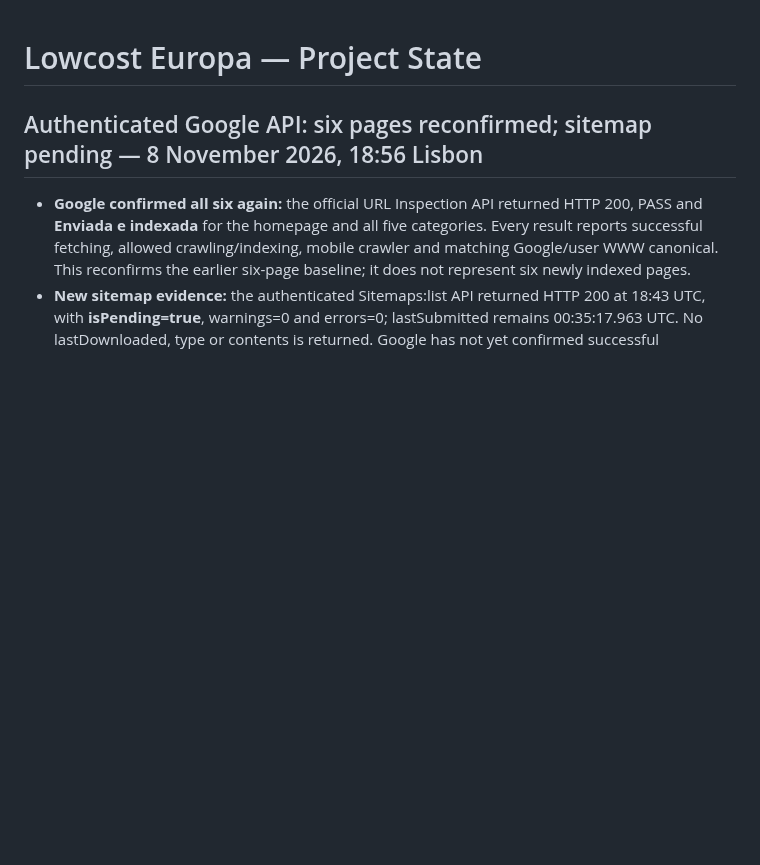
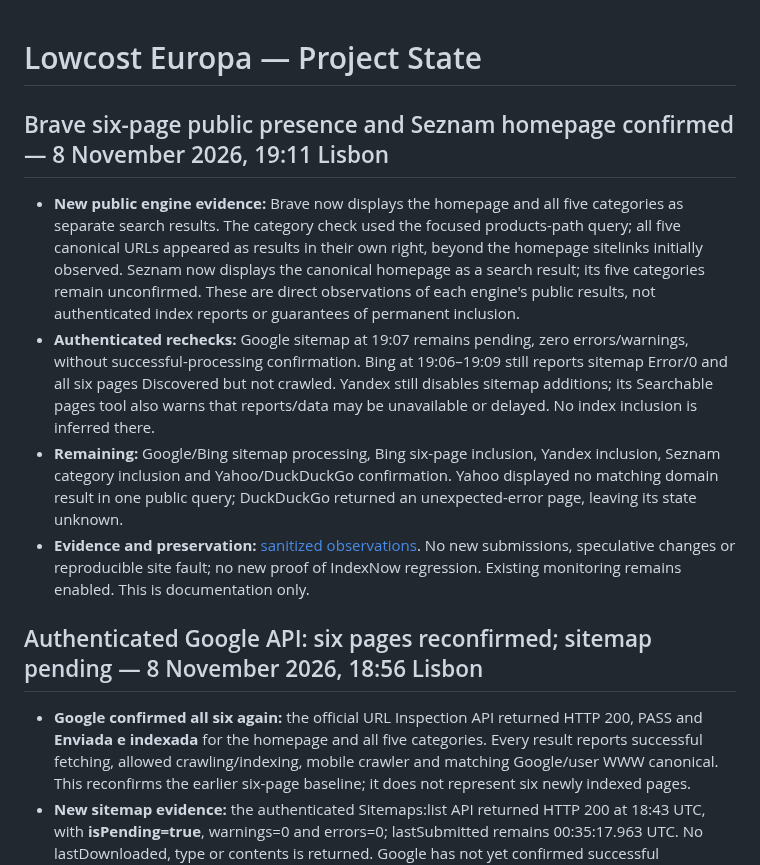
Before and after one commit to martaxi-boss/lowcost-europa, a Markdown page: PROJECT_STATE.md, the part around the change. Rendered like a GitHub page; blank space fills up the shorter version.

Commit message:
Update current engine state with Brave and Seznam public confirmations

```diff
--- a/PROJECT_STATE.md
+++ b/PROJECT_STATE.md
@@ -1,4 +1,12 @@
 # Lowcost Europa — Project State
+
+## Brave six-page public presence and Seznam homepage confirmed — 8 November 2026, 19:11 Lisbon
+
+- **New public engine evidence:** Brave now displays the homepage and all five categories as separate search results. The category check used the focused products-path query; all five canonical URLs appeared as results in their own right, beyond the homepage sitelinks initially observed. Seznam now displays the canonical homepage as a search result; its five categories remain unconfirmed. These are direct observations of each engine's public results, not authenticated index reports or guarantees of permanent inclusion.
+- **Authenticated rechecks:** Google sitemap at 19:07 remains pending, zero errors/warnings, without successful-processing confirmation. Bing at 19:06–19:09 still reports sitemap Error/0 and all six pages Discovered but not crawled. Yandex still disables sitemap additions; its Searchable pages tool also warns that reports/data may be unavailable or delayed. No index inclusion is inferred there.
+- **Remaining:** Google/Bing sitemap processing, Bing six-page inclusion, Yandex inclusion, Seznam category inclusion and Yahoo/DuckDuckGo confirmation. Yahoo displayed no matching domain result in one public query; DuckDuckGo returned an unexpected-error page, leaving its state unknown.
+- **Evidence and preservation:** [sanitized observations](docs/operations/international-search-followup-20261108-1911.json). No new submissions, speculative changes or reproducible site fault; no new proof of IndexNow regression. Existing monitoring remains enabled. This is documentation only.
+
 
 ## Authenticated Google API: six pages reconfirmed; sitemap pending — 8 November 2026, 18:56 Lisbon
 
```
